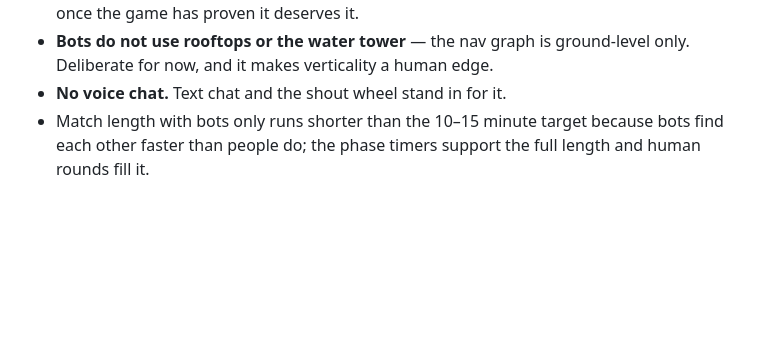
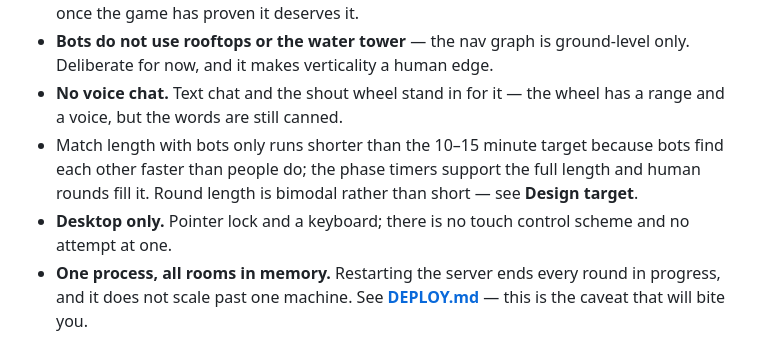
Before and after one commit to luiseluise0619-wq/the-greatest-game, a Markdown page: README.md, the part around the change. Drawn GitHub-style; blank space fills up the shorter version.

Commit message:
Say what is still missing, honestly
Known limitations was out of date in both directions. The input flood is
closed and tested, the shout wheel has a range, and round length is bimodal
rather than simply short. What was never written down at all: this is
desktop only - pointer lock and a keyboard, with no touch scheme and no
attempt at one - and every room lives in one process's memory, so a restart
ends every round in progress and it does not scale past one machine.

```diff
--- a/README.md
+++ b/README.md
@@ -552,7 +552,14 @@ Prototype, deliberately scoped to a vertical slice:
   movement path and worth doing only once the game has proven it deserves it.
 - **Bots do not use rooftops or the water tower** — the nav graph is ground-level
   only. Deliberate for now, and it makes verticality a human edge.
-- **No voice chat.** Text chat and the shout wheel stand in for it.
+- **No voice chat.** Text chat and the shout wheel stand in for it — the wheel
+  has a range and a voice, but the words are still canned.
 - Match length with bots only runs shorter than the 10–15 minute target because
   bots find each other faster than people do; the phase timers support the full
-  length and human rounds fill it.
+  length and human rounds fill it. Round length is bimodal rather than short —
+  see **Design target**.
+- **Desktop only.** Pointer lock and a keyboard; there is no touch control
+  scheme and no attempt at one.
+- **One process, all rooms in memory.** Restarting the server ends every round
+  in progress, and it does not scale past one machine. See
+  **[DEPLOY.md](DEPLOY.md)** — this is the caveat that will bite you.
```
